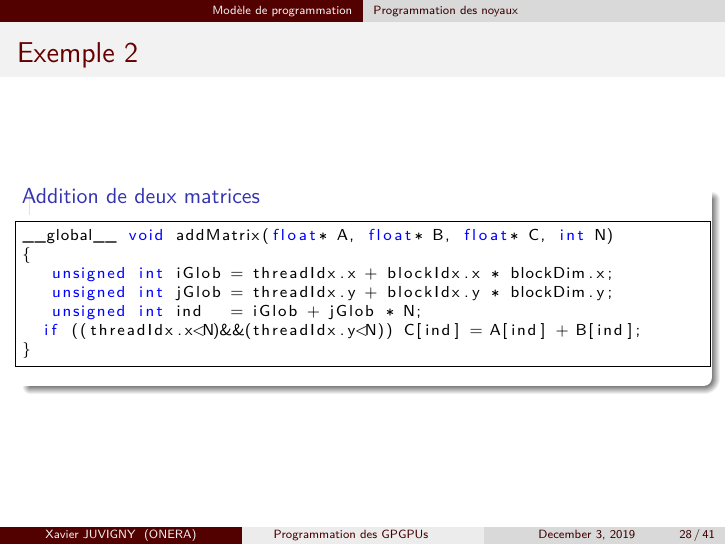
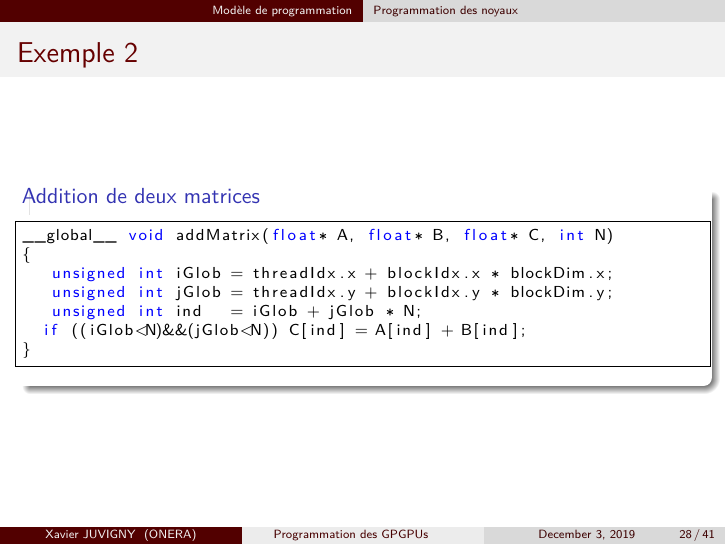
Before and after one commit to Julienlin/Promotion_2021, LaTeX slides (Cours/TransparentsArchitectureParallele_GPGPU_Cours4.tex): page 28 of 41. Compiled offline with XeLaTeX.

Commit message:
Removing bogue dans le cours GPGPU !

```diff
--- a/Cours/TransparentsArchitectureParallele_GPGPU_Cours4.tex
+++ b/Cours/TransparentsArchitectureParallele_GPGPU_Cours4.tex
@@ -964,7 +964,7 @@ __global__ void addMatrix(float* A, float* B, float* C, int N)
    unsigned int iGlob = threadIdx.x + blockIdx.x * blockDim.x;
    unsigned int jGlob = threadIdx.y + blockIdx.y * blockDim.y;
    unsigned int ind   = iGlob + jGlob * N;
-  if ((threadIdx.x<N)&&(threadIdx.y<N)) C[ind] = A[ind] + B[ind];
+  if ((iGlob<N)&&(jGlob<N)) C[ind] = A[ind] + B[ind];
 }
 \end{lstlisting}
 \end{block}
```
Also changed, not shown: Cours/TransparentsArchitectureParallele_GPGPU_Cours4.pdf.
